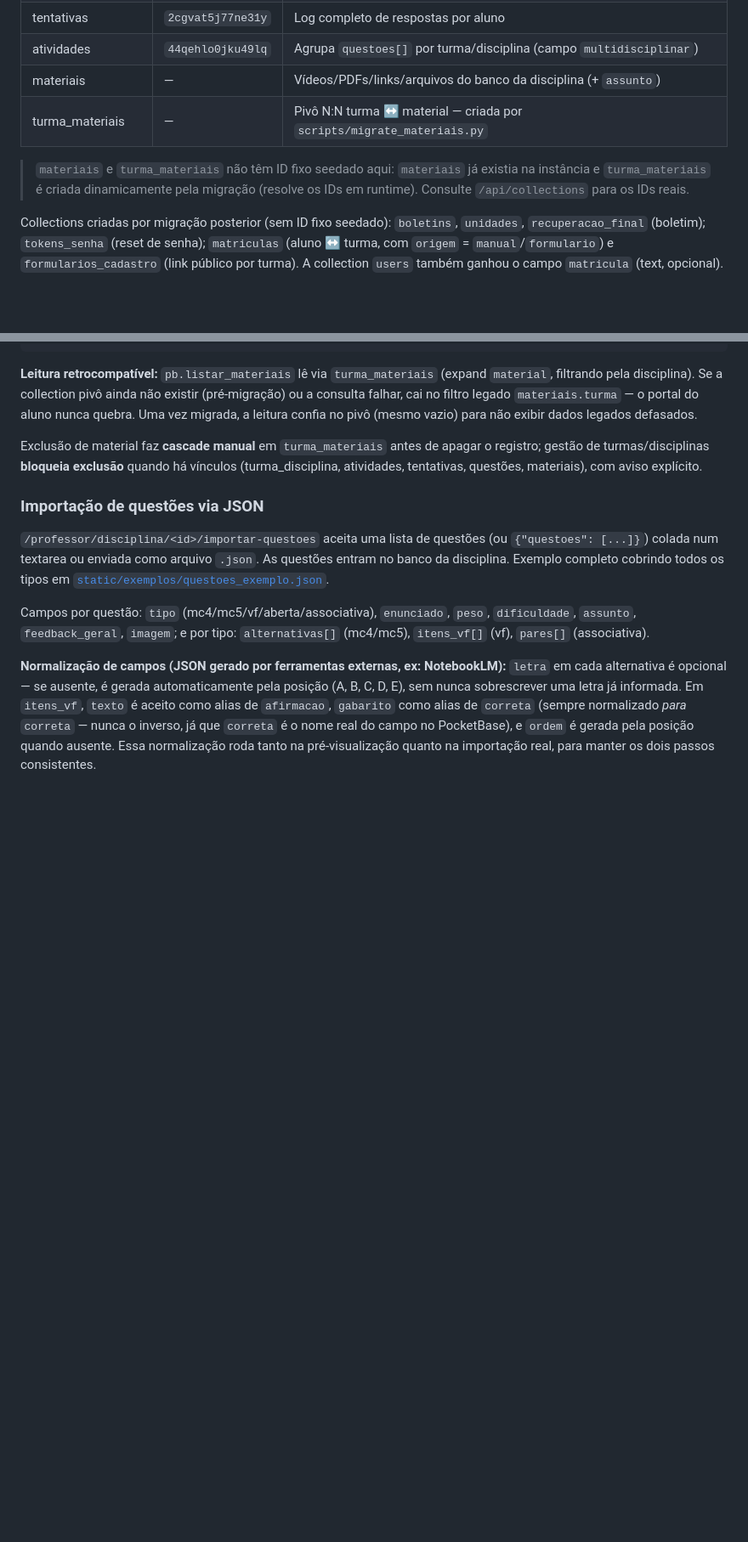
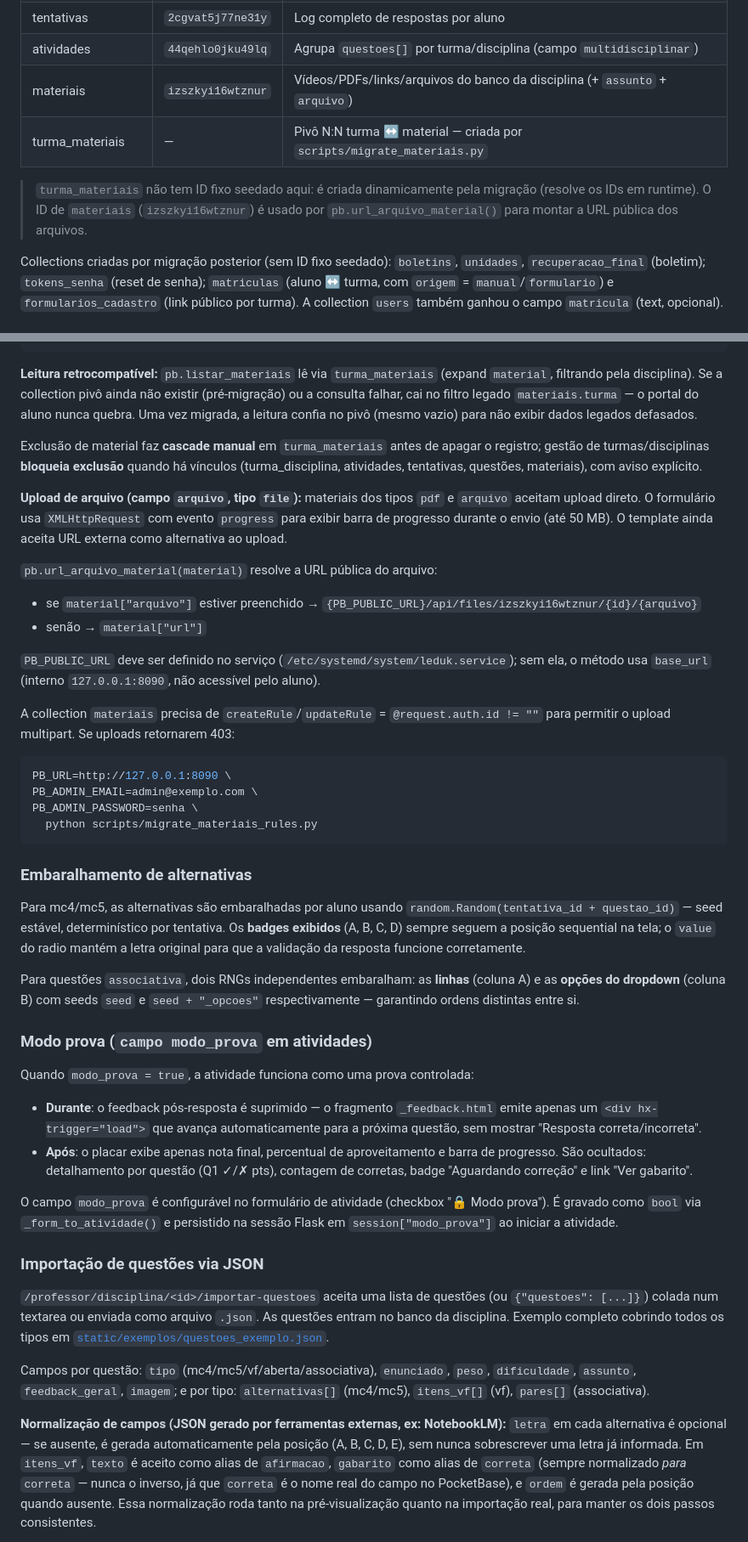
Before and after one commit to projetos-ept/leduk, a Markdown page: README.md, 2 parts joined by grey strips. Shown at 85% size. Rendered like a GitHub page; blank space fills up the shorter version.

Commit message:
docs: atualizar README com funcionalidades da sessão atual
- Scripts: adicionar migrate_materiais_rules.py
- Testes: adicionar test_materiais.py (250 testes)
- Collections: ID fixo de materiais (izszkyi16wtznur) documentado
- Banco de materiais: seção de upload de arquivo, PB_PUBLIC_URL, url_arquivo_material()
- Nova seção: embaralhamento de alternativas (MC e associativa)
- Nova seção: modo prova (comportamento durante e após atividade)
- Regras de acesso: linha materiais na tabela
- Checklist: PB_PUBLIC_URL + migrate_materiais_rules.py

Co-Authored-By: Claude Sonnet 4.6 <noreply@anthropic.com>
Claude-Session: https://claude.ai/code/session_01932d9MWxcEu37MTabMo9RG

````diff
--- a/README.md
+++ b/README.md
@@ -340,12 +342,12 @@ Questões abertas sem correção contribuem 0 até o professor avaliar.
 | pares_associativos | `8okcm31re6gxm4p` | Coluna A : Coluna B com imagens |
 | tentativas | `2cgvat5j77ne31y` | Log completo de respostas por aluno |
 | atividades | `44qehlo0jku49lq` | Agrupa `questoes[]` por turma/disciplina (campo `multidisciplinar`) |
-| materiais | — | Vídeos/PDFs/links/arquivos do banco da disciplina (+ `assunto`) |
+| materiais | `izszkyi16wtznur` | Vídeos/PDFs/links/arquivos do banco da disciplina (+ `assunto` + `arquivo`) |
 | turma_materiais | — | Pivô N:N turma ↔ material — criada por `scripts/migrate_materiais.py` |
 
-> `materiais` e `turma_materiais` não têm ID fixo seedado aqui: `materiais` já
-> existia na instância e `turma_materiais` é criada dinamicamente pela migração
-> (resolve os IDs em runtime). Consulte `/api/collections` para os IDs reais.
+> `turma_materiais` não tem ID fixo seedado aqui: é criada dinamicamente pela
+> migração (resolve os IDs em runtime). O ID de `materiais` (`izszkyi16wtznur`)
+> é usado por `pb.url_arquivo_material()` para montar a URL pública dos arquivos.
 
 Collections criadas por migração posterior (sem ID fixo seedado): `boletins`,
 `unidades`, `recuperacao_final` (boletim); `tokens_senha` (reset de senha);
@@ -432,6 +434,43 @@ confia no pivô (mesmo vazio) para não exibir dados legados defasados.
 Exclusão de material faz **cascade manual** em `turma_materiais` antes de apagar
 o registro; gestão de turmas/disciplinas **bloqueia exclusão** quando há vínculos
 (turma_disciplina, atividades, tentativas, questões, materiais), com aviso explícito.
+
+**Upload de arquivo (campo `arquivo`, tipo `file`):** materiais dos tipos `pdf` e
+`arquivo` aceitam upload direto. O formulário usa `XMLHttpRequest` com evento
+`progress` para exibir barra de progresso durante o envio (até 50 MB). O template
+ainda aceita URL externa como alternativa ao upload.
+
+`pb.url_arquivo_material(material)` resolve a URL pública do arquivo:
+- se `material["arquivo"]` estiver preenchido → `{PB_PUBLIC_URL}/api/files/izszkyi16wtznur/{id}/{arquivo}`
+- senão → `material["url"]`
+
+`PB_PUBLIC_URL` deve ser definido no serviço (`/etc/systemd/system/leduk.service`); sem
+ela, o método usa `base_url` (interno `127.0.0.1:8090`, não acessível pelo aluno).
+
+A collection `materiais` precisa de `createRule`/`updateRule` = `@request.auth.id != ""`
+para permitir o upload multipart. Se uploads retornarem 403:
+
+```bash
+PB_URL=http://127.0.0.1:8090 \
+PB_ADMIN_EMAIL=admin@exemplo.com \
+PB_ADMIN_PASSWORD=senha \
+  python scripts/migrate_materiais_rules.py
+```
+
+### Embaralhamento de alternativas
+
+Para mc4/mc5, as alternativas são embaralhadas por aluno usando `random.Random(tentativa_id + questao_id)` — seed estável, determinístico por tentativa. Os **badges exibidos** (A, B, C, D) sempre seguem a posição sequential na tela; o `value` do radio mantém a letra original para que a validação da resposta funcione corretamente.
+
+Para questões `associativa`, dois RNGs independentes embaralham: as **linhas** (coluna A) e as **opções do dropdown** (coluna B) com seeds `seed` e `seed + "_opcoes"` respectivamente — garantindo ordens distintas entre si.
+
+### Modo prova (`campo modo_prova` em atividades)
+
+Quando `modo_prova = true`, a atividade funciona como uma prova controlada:
+
+- **Durante**: o feedback pós-resposta é suprimido — o fragmento `_feedback.html` emite apenas um `<div hx-trigger="load">` que avança automaticamente para a próxima questão, sem mostrar "Resposta correta/incorreta".
+- **Após**: o placar exibe apenas nota final, percentual de aproveitamento e barra de progresso. São ocultados: detalhamento por questão (Q1 ✓/✗ pts), contagem de corretas, badge "Aguardando correção" e link "Ver gabarito".
+
+O campo `modo_prova` é configurável no formulário de atividade (checkbox "🔒 Modo prova"). É gravado como `bool` via `_form_to_atividade()` e persistido na sessão Flask em `session["modo_prova"]` ao iniciar a atividade.
 
 ### Importação de questões via JSON
 
````
Also changed, not shown: other parts of README.md (+8 -3 lines).
